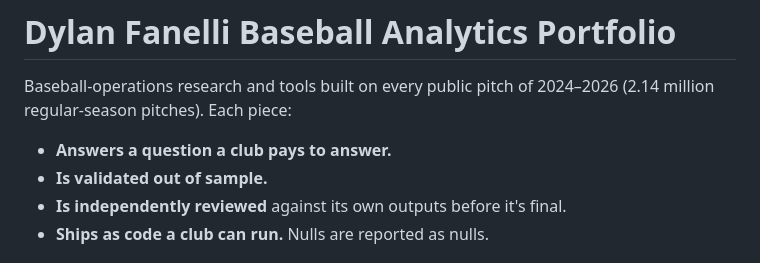
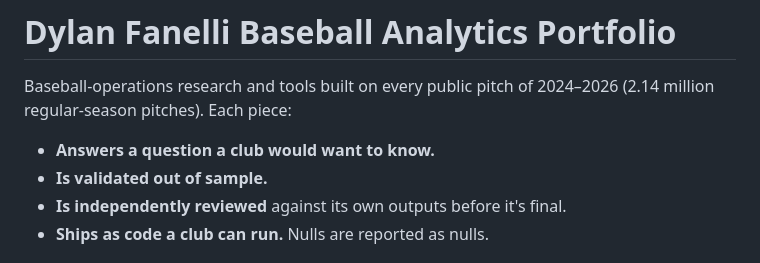
Before and after one commit to IForSureI/Dylan-Fanelli-Baseball-Analytics-Portfolio, a Markdown page: README.md, the part around the change. GitHub-like rendering.

Commit message:
Update wording in README for clarity

```diff
--- a/README.md
+++ b/README.md
@@ -1,7 +1,7 @@
 # Dylan Fanelli Baseball Analytics Portfolio
 
 Baseball-operations research and tools built on every public pitch of 2024–2026 (2.14 million regular-season pitches). Each piece:
-- **Answers a question a club pays to answer.**
+- **Answers a question a club would want to know.**
 - **Is validated out of sample.**
 - **Is independently reviewed** against its own outputs before it's final.
 - **Ships as code a club can run.** Nulls are reported as nulls.
```
